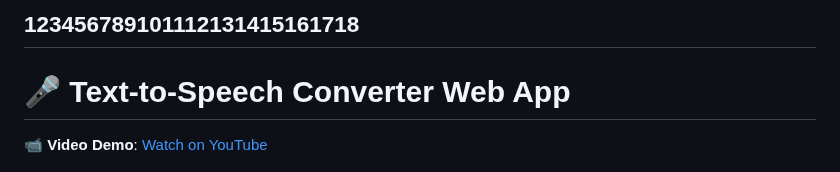
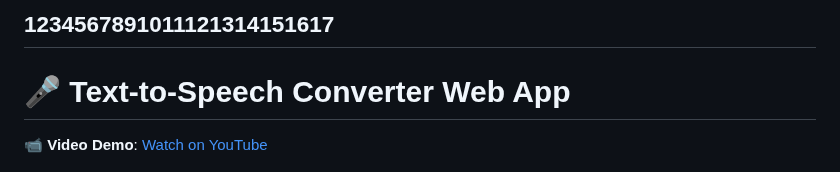
Before and after one commit to Misikerr/Text-To-Speech-Converter, a Markdown page: README.md, the part around the change. GitHub-like rendering.

```diff
--- a/README.md
+++ b/README.md
@@ -1,4 +1,4 @@
-123456789101112131415161718
+1234567891011121314151617
 ---
 
 # 🎤 Text-to-Speech Converter Web App
```
